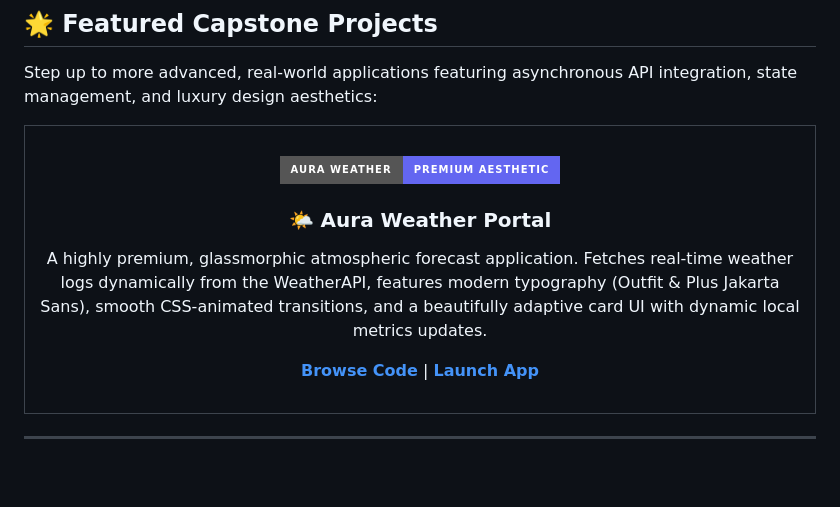
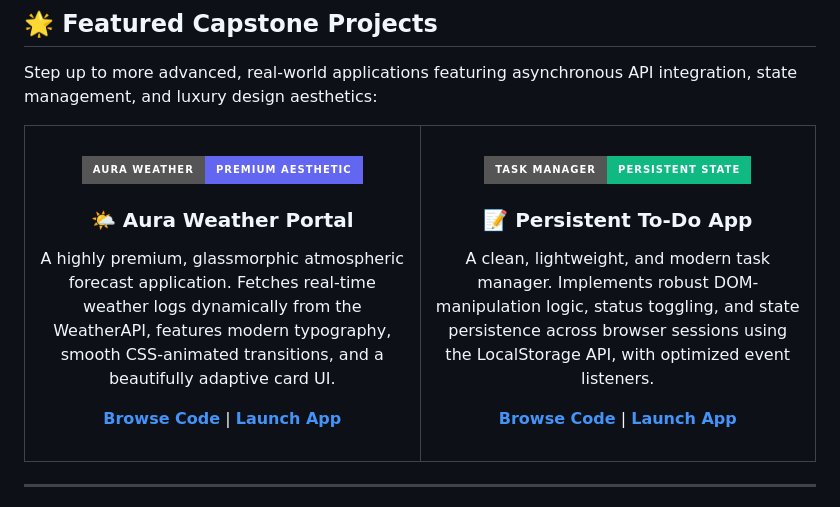
Before and after one commit to harsh-pratap-singh-rathore/JavaScript---Learning-Daily, a Markdown page: README.md, the part around one of its changes. Rendered like a GitHub page; badges without logos; blank space fills up the shorter version.

Commit message:
docs: add Persistent To-Do App to featured capstone projects in root README

```diff
--- a/README.md
+++ b/README.md
@@ -81,8 +81,16 @@ Step up to more advanced, real-world applications featuring asynchronous API int
         <br>
         <img src="https://img.shields.io/badge/Aura_Weather-Premium_Aesthetic-6366f1?style=for-the-badge&logo=icloud&logoColor=white" />
         <h3>🌤️ Aura Weather Portal</h3>
-        <p>A highly premium, glassmorphic atmospheric forecast application. Fetches real-time weather logs dynamically from the WeatherAPI, features modern typography (Outfit & Plus Jakarta Sans), smooth CSS-animated transitions, and a beautifully adaptive card UI with dynamic local metrics updates.</p>
+        <p>A highly premium, glassmorphic atmospheric forecast application. Fetches real-time weather logs dynamically from the WeatherAPI, features modern typography, smooth CSS-animated transitions, and a beautifully adaptive card UI.</p>
         <a href="./Projects/Weather%20App/"><b>Browse Code</b></a> | <a href="./Projects/Weather%20App/weather.html"><b>Launch App</b></a>
+        <br><br>
+      </td>
+      <td align="center" width="50%">
+        <br>
+        <img src="https://img.shields.io/badge/Task_Manager-Persistent_State-10b981?style=for-the-badge&logo=todoist&logoColor=white" />
+        <h3>📝 Persistent To-Do App</h3>
+        <p>A clean, lightweight, and modern task manager. Implements robust DOM-manipulation logic, status toggling, and state persistence across browser sessions using the LocalStorage API, with optimized event listeners.</p>
+        <a href="./Projects/TO-DO%20App/"><b>Browse Code</b></a> | <a href="./Projects/TO-DO%20App/todo.html"><b>Launch App</b></a>
         <br><br>
       </td>
     </tr>
```
Also changed, not shown: other parts of README.md (+1 -1 lines).
